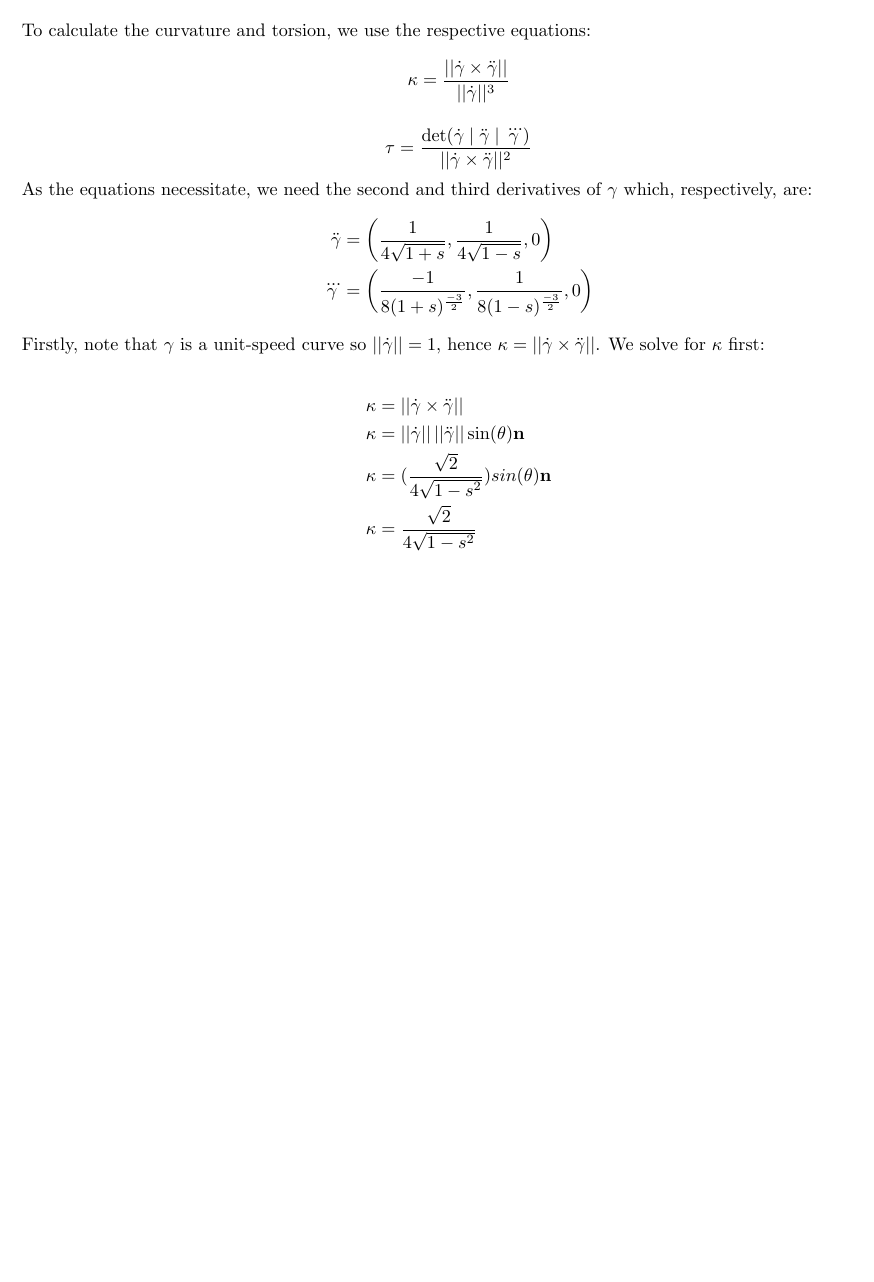
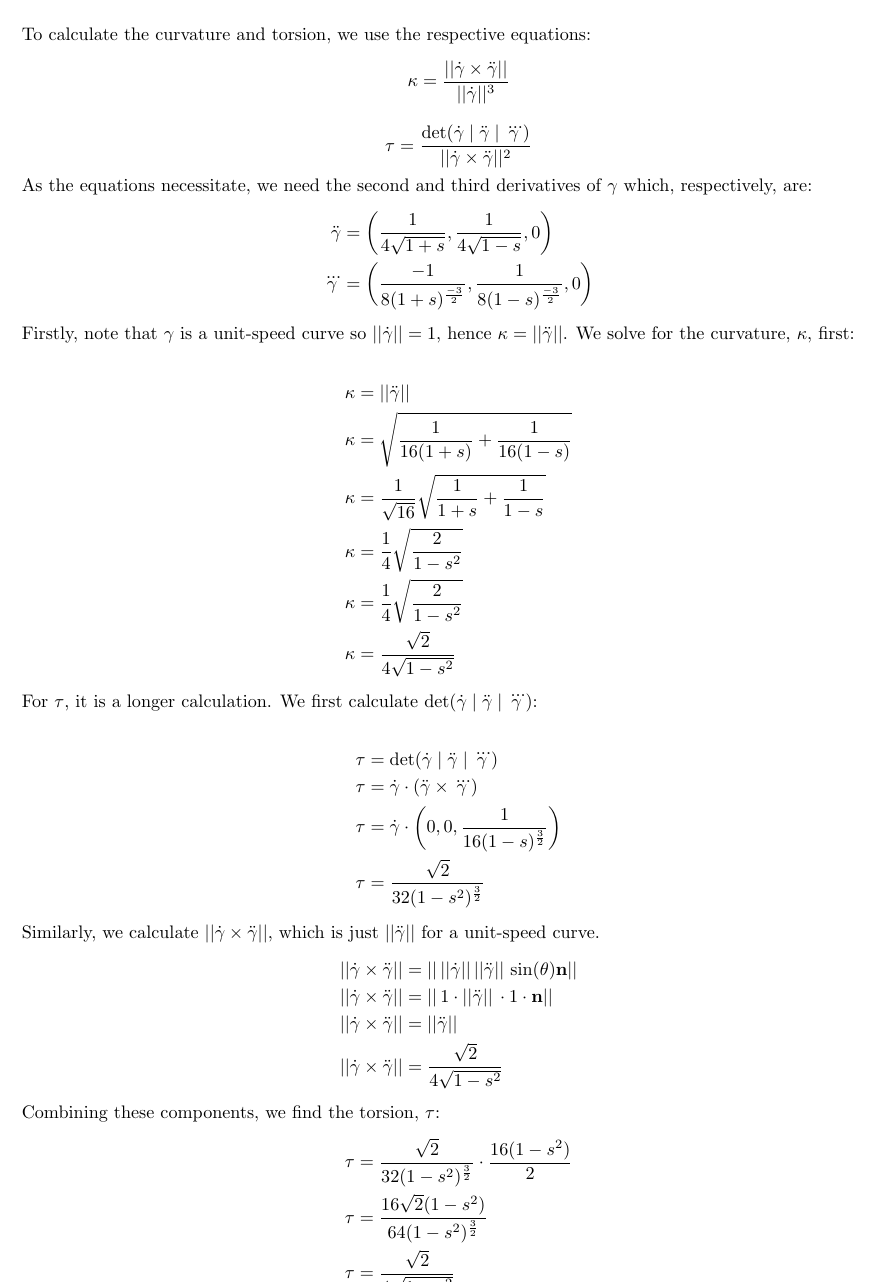
Before and after one commit to SamSJackson/maths4, a LaTeX document (dg/fb1/main.tex): part of page 2 of 2, cut so that both start at the same text, the shorter picture padded with empty space. Compiled offline with pdfLaTeX.

Commit message:
dg1 - fb1 - completed

```diff
--- a/dg/fb1/main.tex
+++ b/dg/fb1/main.tex
@@ -77,14 +77,40 @@
             \ddot{\gamma} &= \biggl(\frac{1}{4\sqrt{1+s}}, \frac{1}{4\sqrt{1-s}}, 0\biggl) \\
             \dddot{\gamma} &= \biggl(\frac{-1}{8(1+s)^{\frac{-3}{2}}}, \frac{1}{8(1-s)^{\frac{-3}{2}}}, 0\biggl)
         \end{align*}
-        Firstly, note that $\gamma$ is a unit-speed curve so $||\dot{\gamma}|| = 1$, hence $\kappa = ||\dot{\gamma} \times \ddot{\gamma}||$. We solve for $\kappa$ first:
+        Firstly, note that $\gamma$ is a unit-speed curve so $||\dot{\gamma}|| = 1$, hence $\kappa = ||\ddot{\gamma}||$. We solve for the curvature, $\kappa$, first:
 
         \begin{align*}
-            \kappa &= ||\dot{\gamma} \times \ddot{\gamma}|| \\
-            \kappa &= ||\dot{\gamma}|| \, ||\ddot{\gamma}|| \sin(\theta)\mathbf{n} \\
-            \kappa &= (\frac{\sqrt{2}}{4\sqrt{1-s^2}})sin(\theta)\mathbf{n} \\
-            \kappa &= \frac{\sqrt{2}}{4\sqrt{1-s^2}}
+		\kappa &= ||\ddot{\gamma}|| \\
+		\kappa &= \sqrt{\frac{1}{16(1+s)} + \frac{1}{16(1-s)}} \\
+		\kappa &= \frac{1}{\sqrt{16}}\sqrt{\frac{1}{1+s} + \frac{1}{1-s}} \\
+		\kappa &= \frac{1}{4}\sqrt{\frac{2}{1-s^2}} \\
+		\kappa &= \frac{1}{4}\sqrt{\frac{2}{1-s^2}} \\
+		\kappa &= \frac{\sqrt{2}}{4\sqrt{1-s^2}}
         \end{align*}
+
+	For $\tau$, it is a longer calculation. We first calculate $\det({\dot{\gamma}} \mid \ddot{\gamma} \mid \dddot{\gamma})$:
+
+	\begin{align*}
+		\tau &= \det({\dot{\gamma}} \mid \ddot{\gamma} \mid \dddot{\gamma}) \\
+		\tau &= \dot{\gamma} \cdot (\ddot{\gamma} \times \dddot{\gamma}) \\
+		\tau &= \dot{\gamma} \cdot \biggl(0, 0, \frac{1}{16(1-s)^\frac{3}{2}}\biggr) \\
+		\tau &= \frac{\sqrt{2}}{32(1-s^2)^\frac{3}{2}}
+	\end{align*}
+
+	Similarly, we calculate $||\dot{\gamma} \times \ddot{\gamma}||$, which is just $||\ddot{\gamma}||$ for a unit-speed curve.
+	\begin{align*}
+		||\dot{\gamma} \times \ddot{\gamma}|| &= ||\, ||\dot{\gamma}|| \, ||\ddot{\gamma}|| \, \sin(\theta)\mathbf{n}|| \\
+		||\dot{\gamma} \times \ddot{\gamma}|| &= ||\, 1 \cdot ||\ddot{\gamma}|| \, \cdot 1 \cdot \mathbf{n}|| \\
+		||\dot{\gamma} \times \ddot{\gamma}|| &= ||\ddot{\gamma}|| \\
+		||\dot{\gamma} \times \ddot{\gamma}|| &= \frac{\sqrt{2}}{4\sqrt{1-s^2}}
+	\end{align*}
+
+	Combining these components, we find the torsion, $\tau$:
+	\begin{align*}
+		\tau &= \frac{\sqrt{2}}{32(1-s^2)^{\frac{3}{2}}} \cdot \frac{16(1-s^2)}{2} \\
+		\tau &= \frac{16\sqrt{2}(1-s^2)}{64(1-s^2)^\frac{3}{2}} \\
+		\tau &= \frac{\sqrt{2}}{4\sqrt{1-s^2}}
+	\end{align*}
     \end{flushleft}
 
 \end{document}
```
Also changed, not shown: dg/fb1/main.pdf (added).
